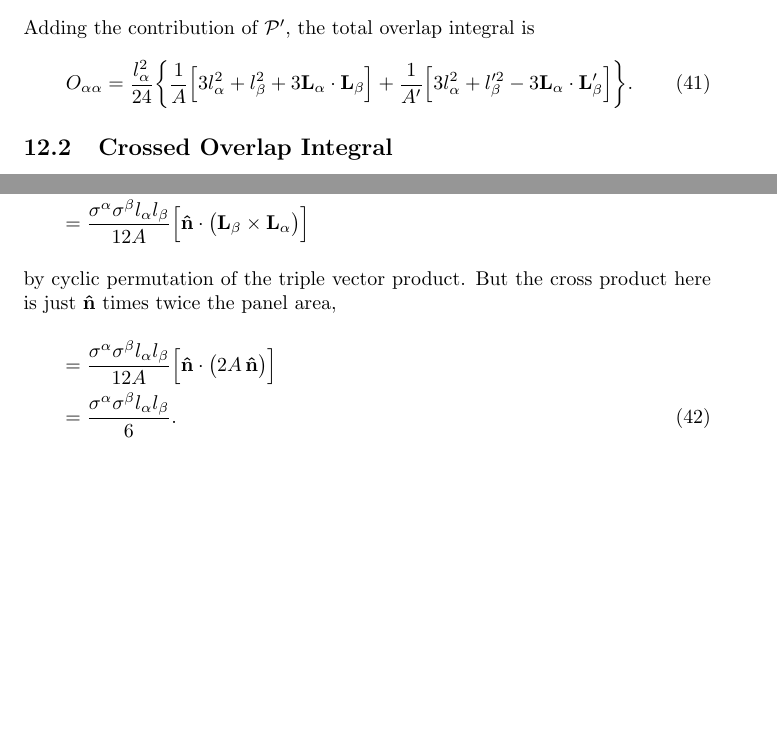
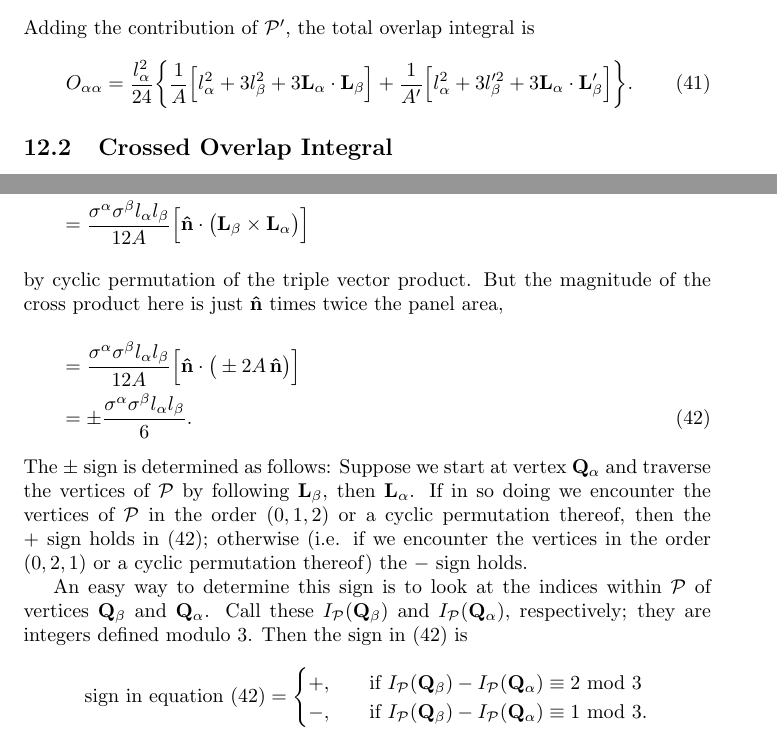
Before and after one commit to HomerReid/scuff-em, a LaTeX document (tex/lsInnards.tex): two parts of pages 33 and 34 of 41, joined at a grey line, cut so that both start at the same text, the shorter picture padded with empty space. Compiled offline with pdfLaTeX.

Commit message:
fixed computation of overlap integrals

```diff
--- a/tex/lsInnards.tex
+++ b/tex/lsInnards.tex
@@ -2497,9 +2497,9 @@ the total overlap integral is
 O_{\alpha\alpha}
 =\frac{l^2_\alpha}{24}
  \bigg\{
-   \frac{1}{A}        \Big[ 3l_\alpha^2 + l_\beta^2 + 3\vb L_\alpha\cdot \vb L_\beta\Big]
- + \frac{1}{A^\prime} \Big[ 3l_\alpha^2 + l_\beta^{\prime 2}
-                            - 3\vb L_\alpha\cdot \vb L_\beta^\prime\Big]
+   \frac{1}{A}        \Big[ l_\alpha^2 + 3l_\beta^2 + 3\vb L_\alpha\cdot \vb L_\beta\Big]
+ + \frac{1}{A^\prime} \Big[ l_\alpha^2 + 3l_\beta^{\prime 2}
+                            + 3\vb L_\alpha\cdot \vb L_\beta^\prime\Big]
  \bigg\}.
 }
 
@@ -2547,4 +2546,4 @@ O^{\times}_{\alpha\beta}
   \Big[ \vbhat{n} \cdot \big(\vb L_\beta\times \vb L_\alpha\big) \Big]
 \nonumber
 \intertext{by cyclic permutation of the triple vector product. But
-the cross product here is just $\vbhat{n}$ times twice the panel area,}
+the magnitude of the cross product here is just $\vbhat{n}$ times
@@ -2555,2 +2555,29 @@ the cross product here is just $\vbhat{n}$ times twice the panel area,}
 \label{OTimesAlphaBeta}
 \end{align}
+The $\pm$ sign is determined as follows: Suppose we start
+at vertex $\vb Q_\alpha$ and traverse the vertices of
+$\mathcal{P}$ by following $\vb L_\beta$, then $\vb L_\alpha$.
+If in so doing we encounter the vertices of $\pan$ in
+the order $(0,1,2)$ or a cyclic permutation thereof, then
+the $+$ sign holds in (\ref{OTimesAlphaBeta}); otherwise
+(i.e. if we encounter the vertices in the order $(0,2,1)$ or
+a cyclic permutation thereof) the $-$ sign holds.
+
+An easy way to determine this sign is to look at the
+indices within $\mathcal{P}$ of vertices $\vb Q_\beta$
+and $\vb Q_\alpha$. Call these $I_\pan(\vb Q_\beta)$ and
+$I_\pan(\vb Q_\alpha)$, respectively; they are integers
+defined modulo 3. Then the sign in (\ref{OTimesAlphaBeta})
+is
+$$ \text{sign in equation (\ref{OTimesAlphaBeta})}
+   =
+   \begin{cases}
+   +, \quad &\text{if } I_\pan(\vb Q_\beta)
+                       -I_\pan(\vb Q_\alpha)
+                        \equiv 2 \text{ mod } 3
+   \\
+   -, \quad &\text{if } I_\pan(\vb Q_\beta)
+                       -I_\pan(\vb Q_\alpha)
+                        \equiv 1 \text{ mod } 3.
+   \end{cases}
+$$
```
Also changed, not shown: tex/lsInnards.tex (10 more changed lines), 5 other files.
